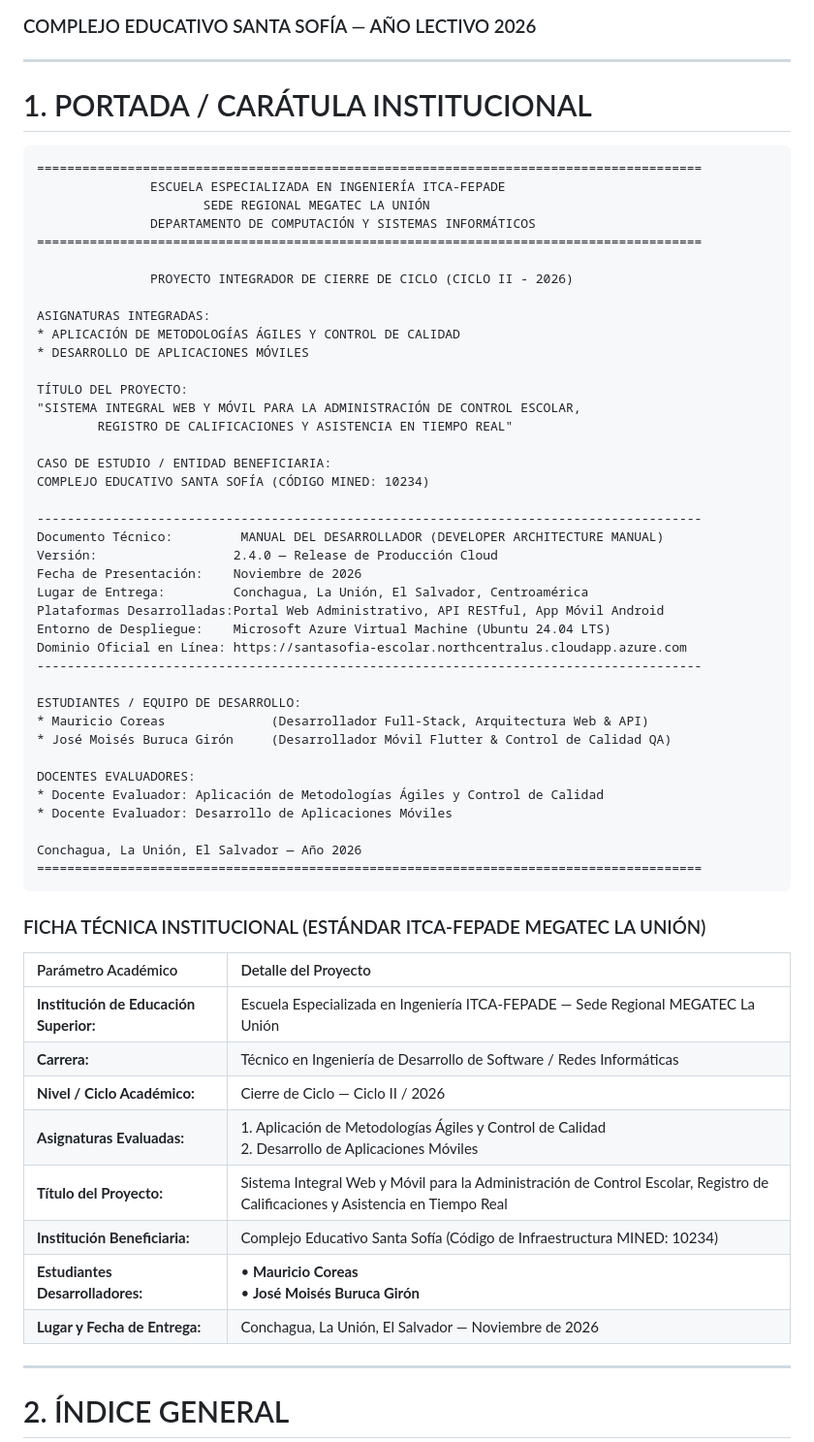
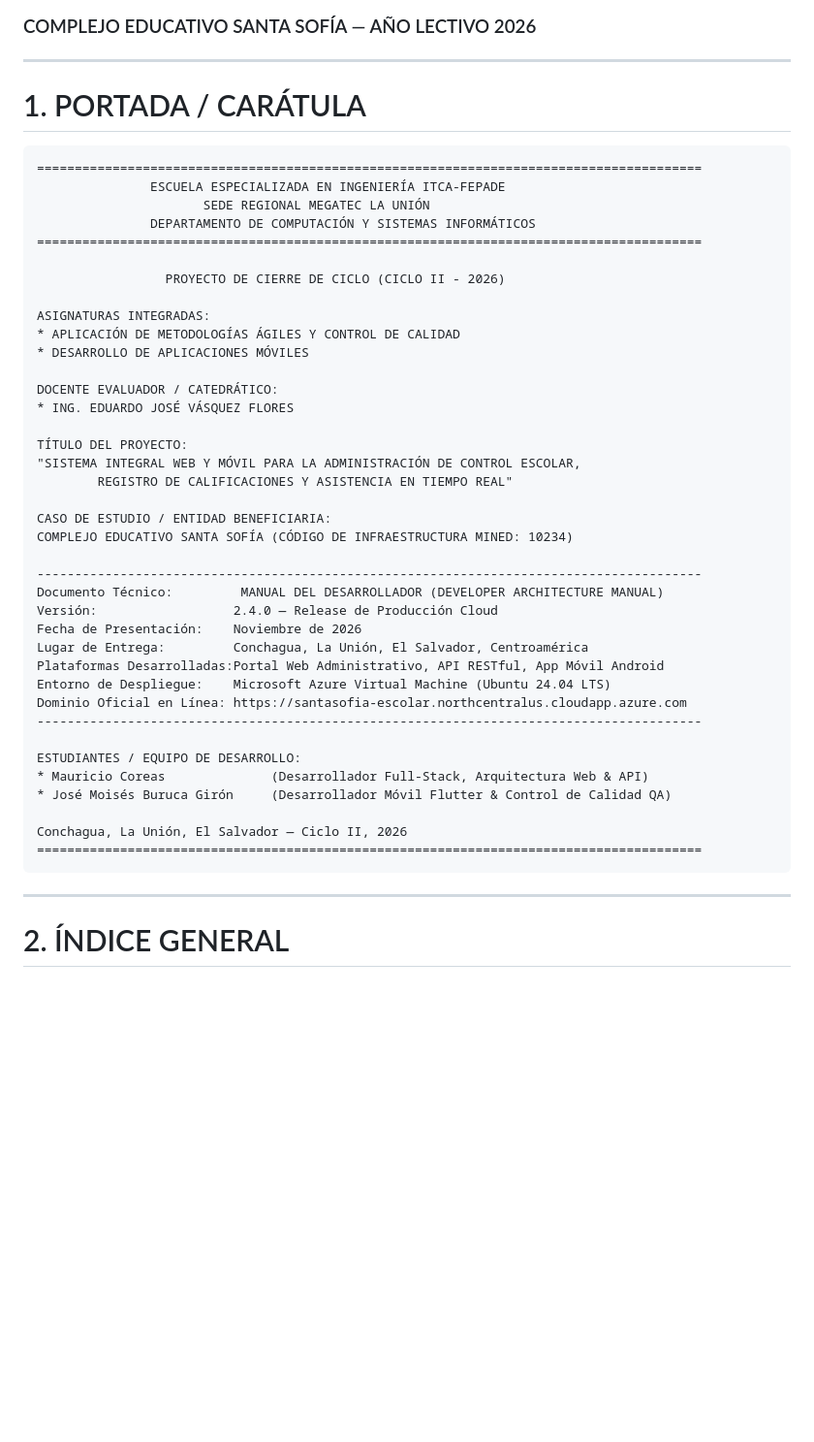
Before and after one commit to Mauriciocoreas25/control_escolar, a Markdown page: MANUAL_DEL_DESARROLLADOR_CONTROL_ESCOLAR.md, the part around the change. Shown at 97% size. Drawn GitHub-style; blank space fills up the shorter version.

Commit message:
Unificar portada oficial con Ing. Eduardo Jose Vasquez Flores y eliminar tabla redundante

````diff
--- a/MANUAL_DEL_DESARROLLADOR_CONTROL_ESCOLAR.md
+++ b/MANUAL_DEL_DESARROLLADOR_CONTROL_ESCOLAR.md
@@ -4,7 +4,7 @@
 
 ---
 
-# 1. PORTADA / CARÁTULA INSTITUCIONAL
+# 1. PORTADA / CARÁTULA
 
 ```
 ========================================================================================
@@ -13,18 +13,21 @@
                DEPARTAMENTO DE COMPUTACIÓN Y SISTEMAS INFORMÁTICOS
 ========================================================================================
 
-               PROYECTO INTEGRADOR DE CIERRE DE CICLO (CICLO II - 2026)
+                 PROYECTO DE CIERRE DE CICLO (CICLO II - 2026)
 
 ASIGNATURAS INTEGRADAS:
 * APLICACIÓN DE METODOLOGÍAS ÁGILES Y CONTROL DE CALIDAD
 * DESARROLLO DE APLICACIONES MÓVILES
+
+DOCENTE EVALUADOR / CATEDRÁTICO:
+* ING. EDUARDO JOSÉ VÁSQUEZ FLORES
 
 TÍTULO DEL PROYECTO:
 "SISTEMA INTEGRAL WEB Y MÓVIL PARA LA ADMINISTRACIÓN DE CONTROL ESCOLAR,
         REGISTRO DE CALIFICACIONES Y ASISTENCIA EN TIEMPO REAL"
 
 CASO DE ESTUDIO / ENTIDAD BENEFICIARIA:
-COMPLEJO EDUCATIVO SANTA SOFÍA (CÓDIGO MINED: 10234)
+COMPLEJO EDUCATIVO SANTA SOFÍA (CÓDIGO DE INFRAESTRUCTURA MINED: 10234)
 
 ----------------------------------------------------------------------------------------
 Documento Técnico:         MANUAL DEL DESARROLLADOR (DEVELOPER ARCHITECTURE MANUAL)
@@ -40,26 +43,9 @@ ESTUDIANTES / EQUIPO DE DESARROLLO:
 * Mauricio Coreas              (Desarrollador Full-Stack, Arquitectura Web & API)
 * José Moisés Buruca Girón     (Desarrollador Móvil Flutter & Control de Calidad QA)
 
-DOCENTES EVALUADORES:
-* Docente Evaluador: Aplicación de Metodologías Ágiles y Control de Calidad
-* Docente Evaluador: Desarrollo de Aplicaciones Móviles
-
-Conchagua, La Unión, El Salvador — Año 2026
+Conchagua, La Unión, El Salvador — Ciclo II, 2026
 ========================================================================================
 ```
-
-### FICHA TÉCNICA INSTITUCIONAL (ESTÁNDAR ITCA-FEPADE MEGATEC LA UNIÓN)
-
-| Parámetro Académico | Detalle del Proyecto |
-| :--- | :--- |
-| **Institución de Educación Superior:** | Escuela Especializada en Ingeniería ITCA-FEPADE — Sede Regional MEGATEC La Unión |
-| **Carrera:** | Técnico en Ingeniería de Desarrollo de Software / Redes Informáticas |
-| **Nivel / Ciclo Académico:** | Cierre de Ciclo — Ciclo II / 2026 |
-| **Asignaturas Evaluadas:** | 1. Aplicación de Metodologías Ágiles y Control de Calidad<br>2. Desarrollo de Aplicaciones Móviles |
-| **Título del Proyecto:** | Sistema Integral Web y Móvil para la Administración de Control Escolar, Registro de Calificaciones y Asistencia en Tiempo Real |
-| **Institución Beneficiaria:** | Complejo Educativo Santa Sofía (Código de Infraestructura MINED: 10234) |
-| **Estudiantes Desarrolladores:** | • **Mauricio Coreas**<br>• **José Moisés Buruca Girón** |
-| **Lugar y Fecha de Entrega:** | Conchagua, La Unión, El Salvador — Noviembre de 2026 |
 
 ---
 
````
